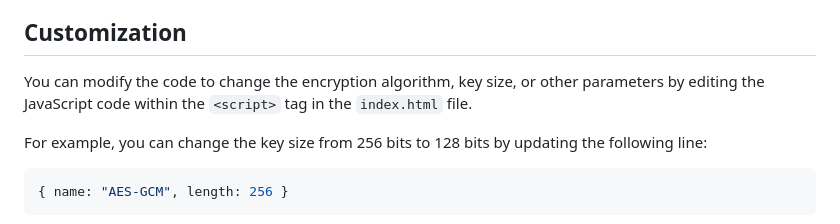
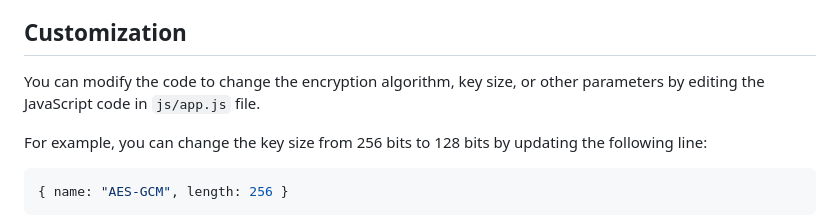
Before and after one commit to kbagher/aes-gcm, a Markdown page: README.md, the part around the change. GitHub-like rendering.

```diff
--- a/README.md
+++ b/README.md
@@ -118,7 +118,7 @@ To use this web app:
 
 ## Customization
 
-You can modify the code to change the encryption algorithm, key size, or other parameters by editing the JavaScript code within the `<script>` tag in the `index.html` file.
+You can modify the code to change the encryption algorithm, key size, or other parameters by editing the JavaScript code in `js/app.js` file.
 
 For example, you can change the key size from 256 bits to 128 bits by updating the following line:
 
```
